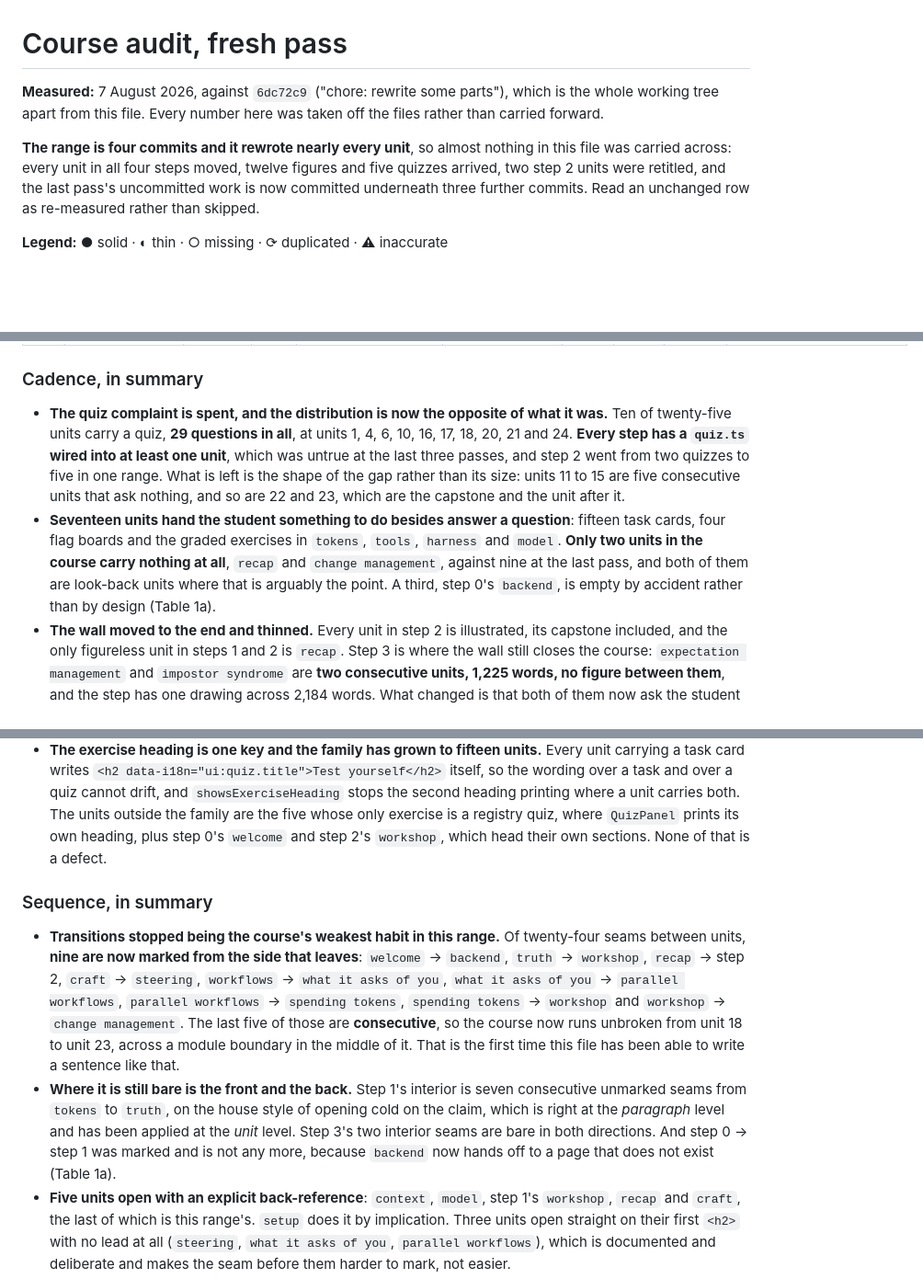
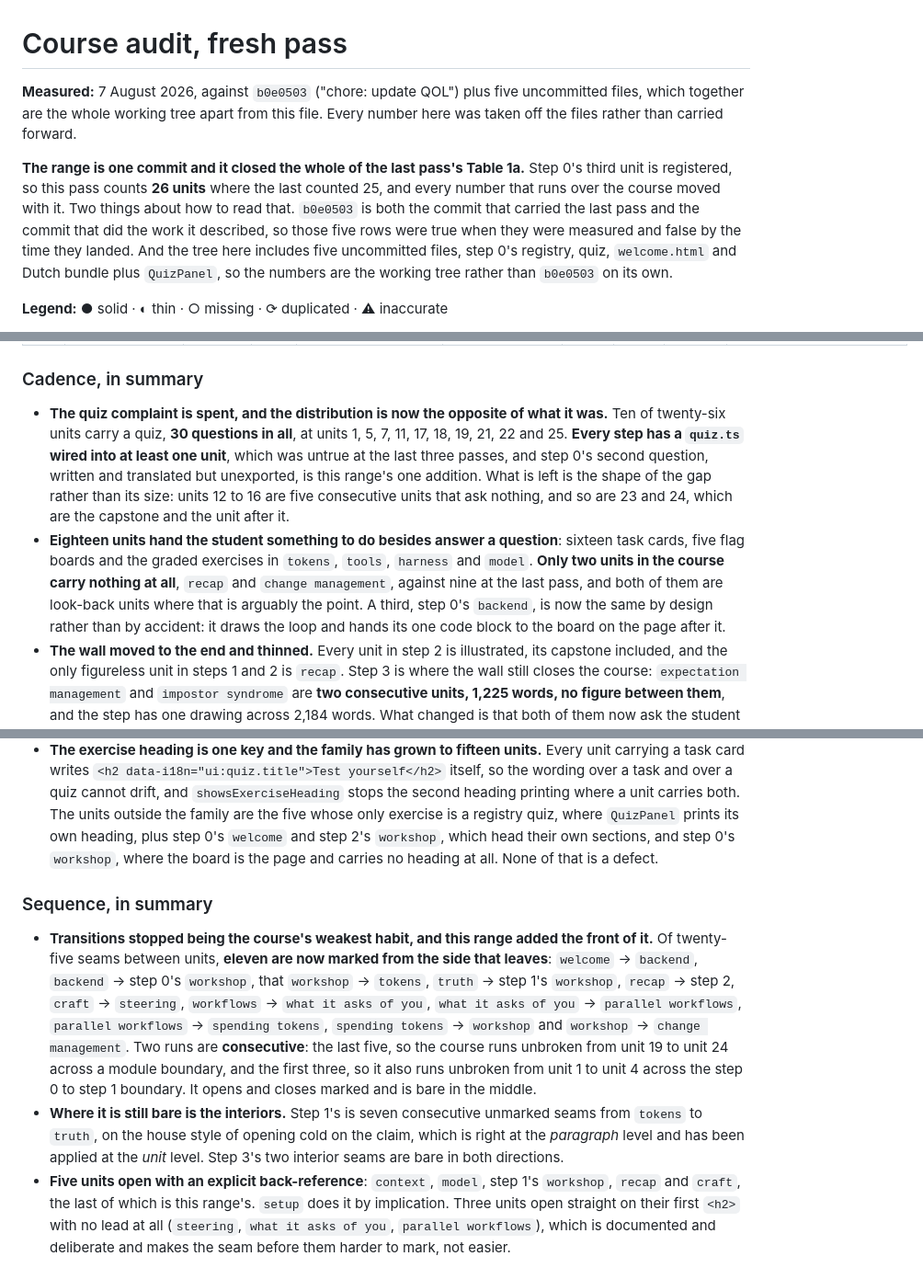
Before and after one commit to Smartagents-be/kata, a Markdown page: audit.md, 3 parts joined by grey strips. Shown at 92% size. Rendered like a GitHub page; blank space fills up the shorter version.

```diff
--- a/audit.md
+++ b/audit.md
@@ -1,13 +1,16 @@
 # Course audit, fresh pass
 
-**Measured:** 7 August 2026, against `6dc72c9` ("chore: rewrite some parts"), which is the whole
-working tree apart from this file. Every number here was taken off the files rather than carried
-forward.
+**Measured:** 7 August 2026, against `b0e0503` ("chore: update QOL") plus five uncommitted files,
+which together are the whole working tree apart from this file. Every number here was taken off the
+files rather than carried forward.
 
-**The range is four commits and it rewrote nearly every unit**, so almost nothing in this file was
-carried across: every unit in all four steps moved, twelve figures and five quizzes arrived, two
-step 2 units were retitled, and the last pass's uncommitted work is now committed underneath three
-further commits. Read an unchanged row as re-measured rather than skipped.
+**The range is one commit and it closed the whole of the last pass's Table 1a.** Step 0's third unit
+is registered, so this pass counts **26 units** where the last counted 25, and every number that runs
+over the course moved with it. Two things about how to read that. `b0e0503` is both the commit that
+carried the last pass and the commit that did the work it described, so those five rows were true
+when they were measured and false by the time they landed. And the tree here includes five
+uncommitted files, step 0's registry, quiz, `welcome.html` and Dutch bundle plus `QuizPanel`, so the
+numbers are the working tree rather than `b0e0503` on its own.
 
 **Legend:** ● solid · ◐ thin · ○ missing · ⟳ duplicated · ⚠ inaccurate
 
@@ -163,16 +161,18 @@ both marks ● has an empty remarks cell.
 ### Cadence, in summary
 
 - **The quiz complaint is spent, and the distribution is now the opposite of what it was.** Ten of
-  twenty-five units carry a quiz, **29 questions in all**, at units 1, 4, 6, 10, 16, 17, 18, 20, 21
-  and 24. **Every step has a `quiz.ts` wired into at least one unit**, which was untrue at the last
-  three passes, and step 2 went from two quizzes to five in one range. What is left is the shape of
-  the gap rather than its size: units 11 to 15 are five consecutive units that ask nothing, and so
-  are 22 and 23, which are the capstone and the unit after it.
-- **Seventeen units hand the student something to do besides answer a question**: fifteen task
-  cards, four flag boards and the graded exercises in `tokens`, `tools`, `harness` and `model`.
+  twenty-six units carry a quiz, **30 questions in all**, at units 1, 5, 7, 11, 17, 18, 19, 21, 22
+  and 25. **Every step has a `quiz.ts` wired into at least one unit**, which was untrue at the last
+  three passes, and step 0's second question, written and translated but unexported, is this range's
+  one addition. What is left is the shape of the gap rather than its size: units 12 to 16 are five
+  consecutive units that ask nothing, and so are 23 and 24, which are the capstone and the unit
+  after it.
+- **Eighteen units hand the student something to do besides answer a question**: sixteen task
+  cards, five flag boards and the graded exercises in `tokens`, `tools`, `harness` and `model`.
   **Only two units in the course carry nothing at all**, `recap` and `change management`, against
   nine at the last pass, and both of them are look-back units where that is arguably the point. A
-  third, step 0's `backend`, is empty by accident rather than by design (Table 1a).
+  third, step 0's `backend`, is now the same by design rather than by accident: it draws the loop
+  and hands its one code block to the board on the page after it.
 - **The wall moved to the end and thinned.** Every unit in step 2 is illustrated, its capstone
   included, and the only figureless unit in steps 1 and 2 is `recap`. Step 3 is where the wall still
   closes the course:
@@ -190,22 +190,25 @@ both marks ● has an empty remarks cell.
   task and over a quiz cannot drift, and `showsExerciseHeading` stops the second heading printing
   where a unit carries both. The units outside the family are the five whose only exercise is a
   registry quiz, where `QuizPanel` prints its own heading, plus step 0's `welcome` and step 2's
-  `workshop`, which head their own sections. None of that is a defect.
+  `workshop`, which head their own sections, and step 0's `workshop`, where the board is the page
+  and carries no heading at all. None of that is a defect.
 
 ### Sequence, in summary
 
-- **Transitions stopped being the course's weakest habit in this range.** Of twenty-four seams
-  between units, **nine are now marked from the side that leaves**: `welcome` → `backend`,
-  `truth` → `workshop`, `recap` → step 2, `craft` → `steering`, `workflows` → `what it asks of you`,
-  `what it asks of you` → `parallel workflows`, `parallel workflows` → `spending tokens`,
-  `spending tokens` → `workshop` and `workshop` → `change management`. The last five of those are
-  **consecutive**, so the course now runs unbroken from unit 18 to unit 23, across a module boundary
-  in the middle of it. That is the first time this file has been able to write a sentence like that.
-- **Where it is still bare is the front and the back.** Step 1's interior is seven consecutive
+- **Transitions stopped being the course's weakest habit, and this range added the front of it.** Of
+  twenty-five seams between units, **eleven are now marked from the side that leaves**:
+  `welcome` → `backend`, `backend` → step 0's `workshop`, that `workshop` → `tokens`,
+  `truth` → step 1's `workshop`, `recap` → step 2, `craft` → `steering`,
+  `workflows` → `what it asks of you`, `what it asks of you` → `parallel workflows`,
+  `parallel workflows` → `spending tokens`, `spending tokens` → `workshop` and
+  `workshop` → `change management`. Two runs are **consecutive**: the last five, so the course runs
+  unbroken from unit 19 to unit 24 across a module boundary, and the first three, so it also runs
+  unbroken from unit 1 to unit 4 across the step 0 to step 1 boundary. It opens and closes marked
+  and is bare in the middle.
+- **Where it is still bare is the interiors.** Step 1's is seven consecutive
   unmarked seams from `tokens` to `truth`, on the house style of opening cold on the claim, which is
   right at the *paragraph* level and has been applied at the *unit* level. Step 3's two interior
-  seams are bare in both directions. And step 0 → step 1 was marked and is not any more, because
-  `backend` now hands off to a page that does not exist (Table 1a).
+  seams are bare in both directions.
 - **Five units open with an explicit back-reference**: `context`, `model`, step 1's `workshop`,
   `recap` and `craft`, the last of which is this range's. `setup` does it by implication. Three
   units open straight on their first `<h2>` with no lead at all (`steering`, `what it asks of you`,
```
Also changed, not shown: other parts of audit.md (+51 -56 lines).
